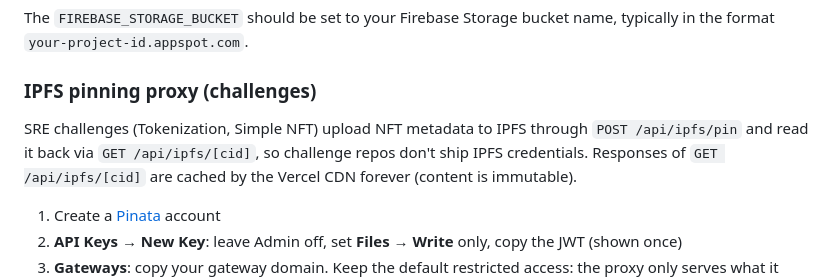
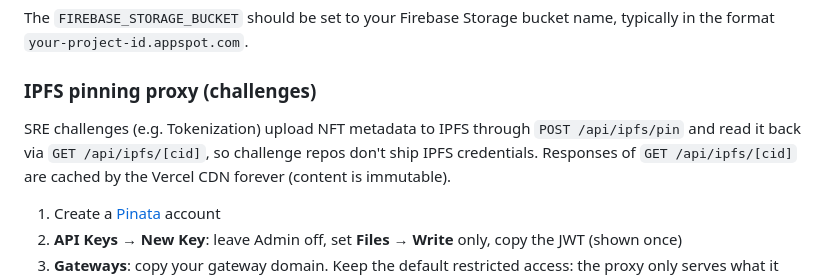
Before and after one commit to BuidlGuidl/SpeedRunEthereum-v2, a Markdown page: README.md, the part around the change. Rendered like a GitHub page.

Commit message:
README: mention only Tokenization for the IPFS proxy
Co-Authored-By: Claude Fable 5.1 <noreply@anthropic.com>

```diff
--- a/README.md
+++ b/README.md
@@ -102,7 +102,7 @@ The `FIREBASE_STORAGE_BUCKET` should be set to your Firebase Storage bucket name
 
 ### IPFS pinning proxy (challenges)
 
-SRE challenges (Tokenization, Simple NFT) upload NFT metadata to IPFS through `POST /api/ipfs/pin` and read it back via `GET /api/ipfs/[cid]`, so challenge repos don't ship IPFS credentials. Responses of `GET /api/ipfs/[cid]` are cached by the Vercel CDN forever (content is immutable).
+SRE challenges (e.g. Tokenization) upload NFT metadata to IPFS through `POST /api/ipfs/pin` and read it back via `GET /api/ipfs/[cid]`, so challenge repos don't ship IPFS credentials. Responses of `GET /api/ipfs/[cid]` are cached by the Vercel CDN forever (content is immutable).
 
 1. Create a [Pinata](https://pinata.cloud) account
 2. **API Keys → New Key**: leave Admin off, set **Files → Write** only, copy the JWT (shown once)
```
